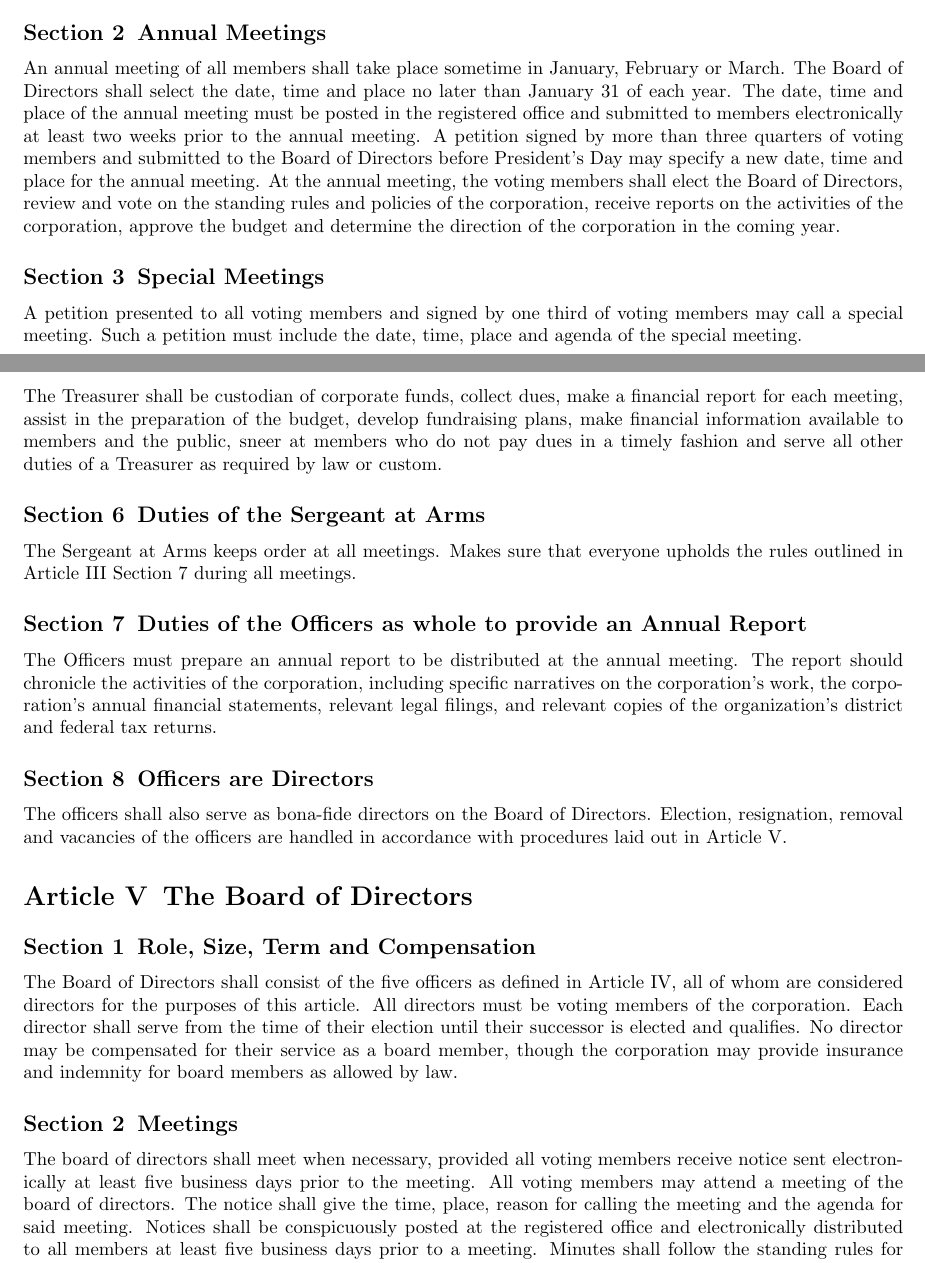
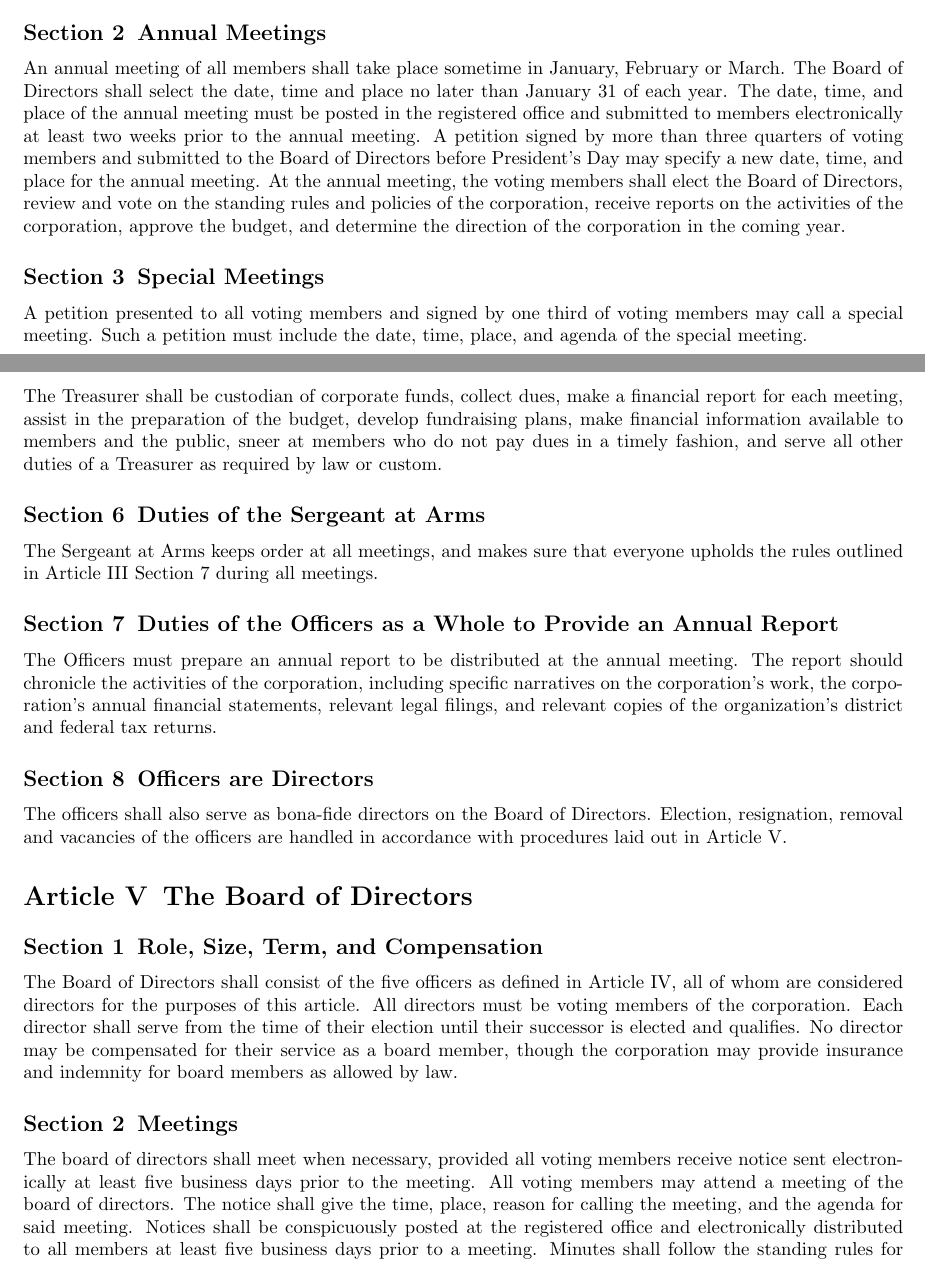
Before and after one commit to Skillhouse/bylaws, a LaTeX document (bylaws.tex): two parts of pages 4 and 6 of 8, joined at a grey line, cut so that both start at the same text. Compiled offline with pdfLaTeX.

Commit message:
minor typographical changes, including consitent commas in lists, heading capitalization, etc.

```diff
--- a/bylaws.tex
+++ b/bylaws.tex
@@ -210,15 +210,15 @@ An annual meeting of all members shall take place sometime in January, February
 or March.
 The Board of Directors shall select the date, time and place no later than
 January 31 of each year.
-The date, time and place of the annual meeting must be posted in the registered
+The date, time, and place of the annual meeting must be posted in the registered
 office and submitted to members electronically at least two weeks prior to the
 annual meeting.
 A petition signed by more than three quarters of voting members
 and submitted to the Board of Directors before President's Day may specify a
-new date, time and place for the annual meeting.
+new date, time, and place for the annual meeting.
 At the annual meeting, the voting members shall elect the Board of Directors,
 review and vote on the standing rules and policies of the corporation, receive
-reports on the activities of the corporation, approve the budget and determine
+reports on the activities of the corporation, approve the budget, and determine
 the direction of the corporation in the coming year.
 
 \subsection{Special Meetings}
@@ -226,7 +226,7 @@ the direction of the corporation in the coming year.
 
 A petition presented to all voting members and signed by one third of voting
 members may call a special meeting.  Such a petition must include the date,
-time, place and agenda of the special meeting.
+time, place, and agenda of the special meeting.
 
 \subsection{Notice of Meetings}
 
@@ -303,16 +303,15 @@ custom.
 The Treasurer shall be custodian of corporate funds, collect dues, make a
 financial report for each meeting, assist in the preparation of the budget,
 develop fundraising plans, make financial information available to members and
-the public, sneer at members who do not pay dues in a timely fashion and serve
+the public, sneer at members who do not pay dues in a timely fashion, and serve
 all other duties of a Treasurer as required by law or custom.
 
 \subsection{Duties of the Sergeant at Arms}
 
-The Sergeant at Arms keeps order at all meetings.
-Makes sure that everyone upholds the rules outlined in \ref{condofmeet} during
-all meetings.
+The Sergeant at Arms keeps order at all meetings, and makes sure that everyone
+upholds the rules outlined in \ref{condofmeet} during all meetings.
 
-\subsection{Duties of the Officers as whole to provide an Annual Report}
+\subsection{Duties of the Officers as a Whole to Provide an Annual Report}
 
 The Officers must prepare an annual report to be distributed at the annual
 meeting.
@@ -330,7 +329,7 @@ accordance with procedures laid out in \ref{boardofdirect}.
 \section{The Board of Directors}
 \label{boardofdirect}
 
-\subsection{Role, Size, Term and Compensation}
+\subsection{Role, Size, Term, and Compensation}
 
 The Board of Directors shall consist of the five officers as defined in
 \ref{officers}, all of whom are considered directors for the purposes of this
@@ -348,7 +347,7 @@ The board of directors shall meet when necessary, provided all voting members
 receive notice sent electronically at least five business days prior to the
 meeting.
 All voting members may attend a meeting of the board of directors.
-The notice shall give the time, place, reason for calling the meeting and the
+The notice shall give the time, place, reason for calling the meeting, and the
 agenda for said meeting.
 Notices shall be conspicuously posted at the registered office and
 electronically distributed to all members at least five business days prior to
```
Also changed, not shown: bylaws.tex (14 more changed lines).
